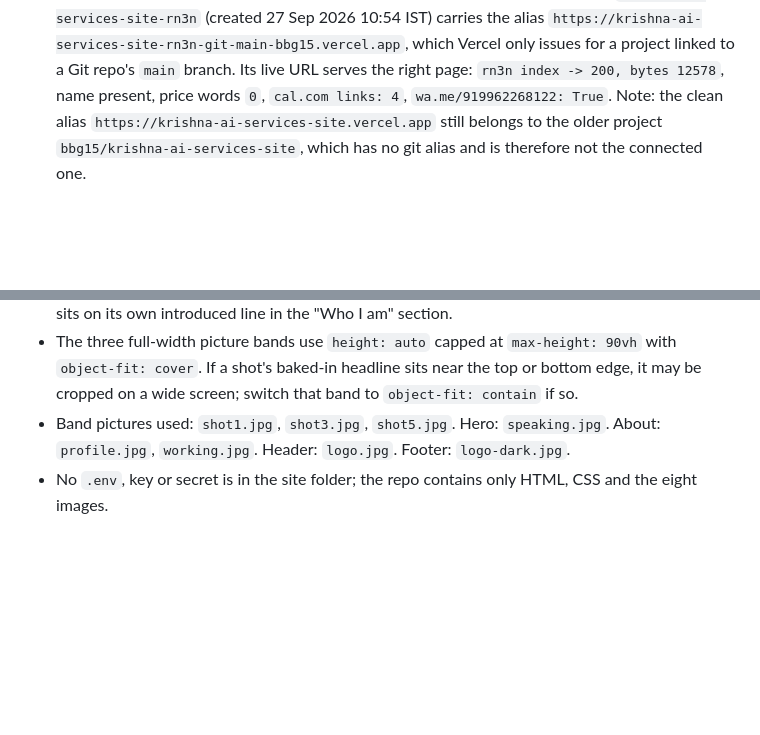
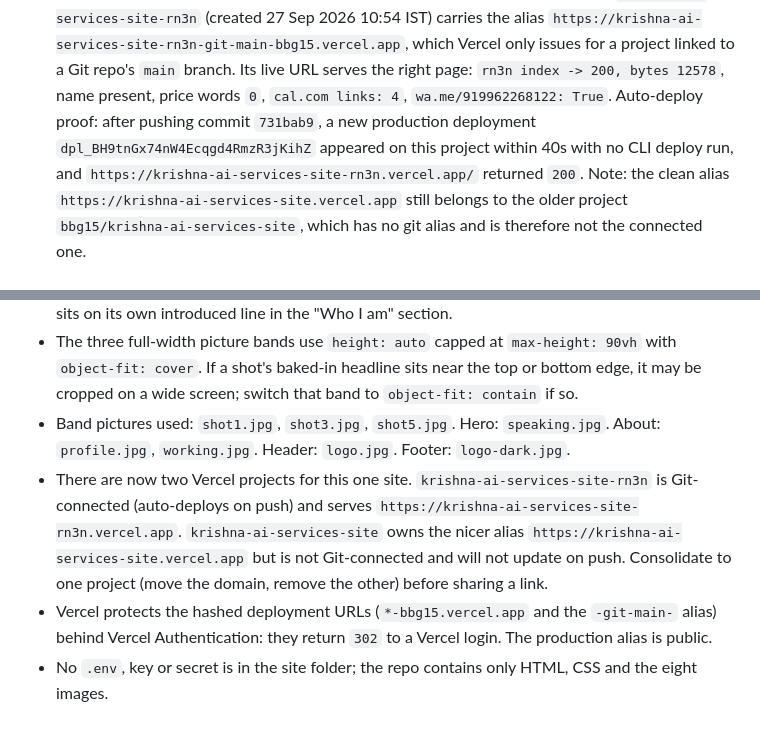
Before and after one commit to Balakrishna-99/krishna-ai-services-site, a Markdown page: REPORT.md, 2 parts joined by grey strips. Rendered like a GitHub page; blank space fills up the shorter version.

Commit message:
Record verified Vercel auto-deploy and duplicate project

```diff
--- a/REPORT.md
+++ b/REPORT.md
@@ -27,6 +27,7 @@ Live site: https://krishna-ai-services-site.vercel.app (Vercel project `bbg15/kr
   evidence: `vercel deploy --prod --yes` -> `✓ Ready in 7s`, alias `https://krishna-ai-services-site.vercel.app`; live `index -> 200 text/html; charset=utf-8 bytes 12578`; `contains 'Krishna AI Services': True`; live price check `0/0/0`; all 9 assets `200`.
 - **Git-connected Vercel project:** DONE, but on a second project
   evidence: project `krishna-ai-services-site-rn3n` (created 27 Sep 2026 10:54 IST) carries the alias `https://krishna-ai-services-site-rn3n-git-main-bbg15.vercel.app`, which Vercel only issues for a project linked to a Git repo's `main` branch. Its live URL serves the right page: `rn3n index -> 200, bytes 12578`, name present, price words `0`, `cal.com links: 4`, `wa.me/919962268122: True`.
+  Auto-deploy proof: after pushing commit `731bab9`, a new production deployment `dpl_BH9tnGx74nW4Ecqgd4RmzR3jKihZ` appeared on this project within 40s with no CLI deploy run, and `https://krishna-ai-services-site-rn3n.vercel.app/` returned `200`.
   Note: the clean alias `https://krishna-ai-services-site.vercel.app` still belongs to the older project `bbg15/krishna-ai-services-site`, which has no git alias and is therefore not the connected one.
 
 ## What broke and how I fixed it
@@ -57,4 +58,6 @@ Not claimed: nothing else. The live site exists at `https://krishna-ai-services-
 - Three slots wait for the client: `[WHY YOU STARTED]`, `[CLIENT QUOTE]`, `[YOUR RESULT]`. Each now sits on its own introduced line in the "Who I am" section.
 - The three full-width picture bands use `height: auto` capped at `max-height: 90vh` with `object-fit: cover`. If a shot's baked-in headline sits near the top or bottom edge, it may be cropped on a wide screen; switch that band to `object-fit: contain` if so.
 - Band pictures used: `shot1.jpg`, `shot3.jpg`, `shot5.jpg`. Hero: `speaking.jpg`. About: `profile.jpg`, `working.jpg`. Header: `logo.jpg`. Footer: `logo-dark.jpg`.
+- There are now two Vercel projects for this one site. `krishna-ai-services-site-rn3n` is Git-connected (auto-deploys on push) and serves `https://krishna-ai-services-site-rn3n.vercel.app`. `krishna-ai-services-site` owns the nicer alias `https://krishna-ai-services-site.vercel.app` but is not Git-connected and will not update on push. Consolidate to one project (move the domain, remove the other) before sharing a link.
+- Vercel protects the hashed deployment URLs (`*-bbg15.vercel.app` and the `-git-main-` alias) behind Vercel Authentication: they return `302` to a Vercel login. The production alias is public.
 - No `.env`, key or secret is in the site folder; the repo contains only HTML, CSS and the eight images.
```
